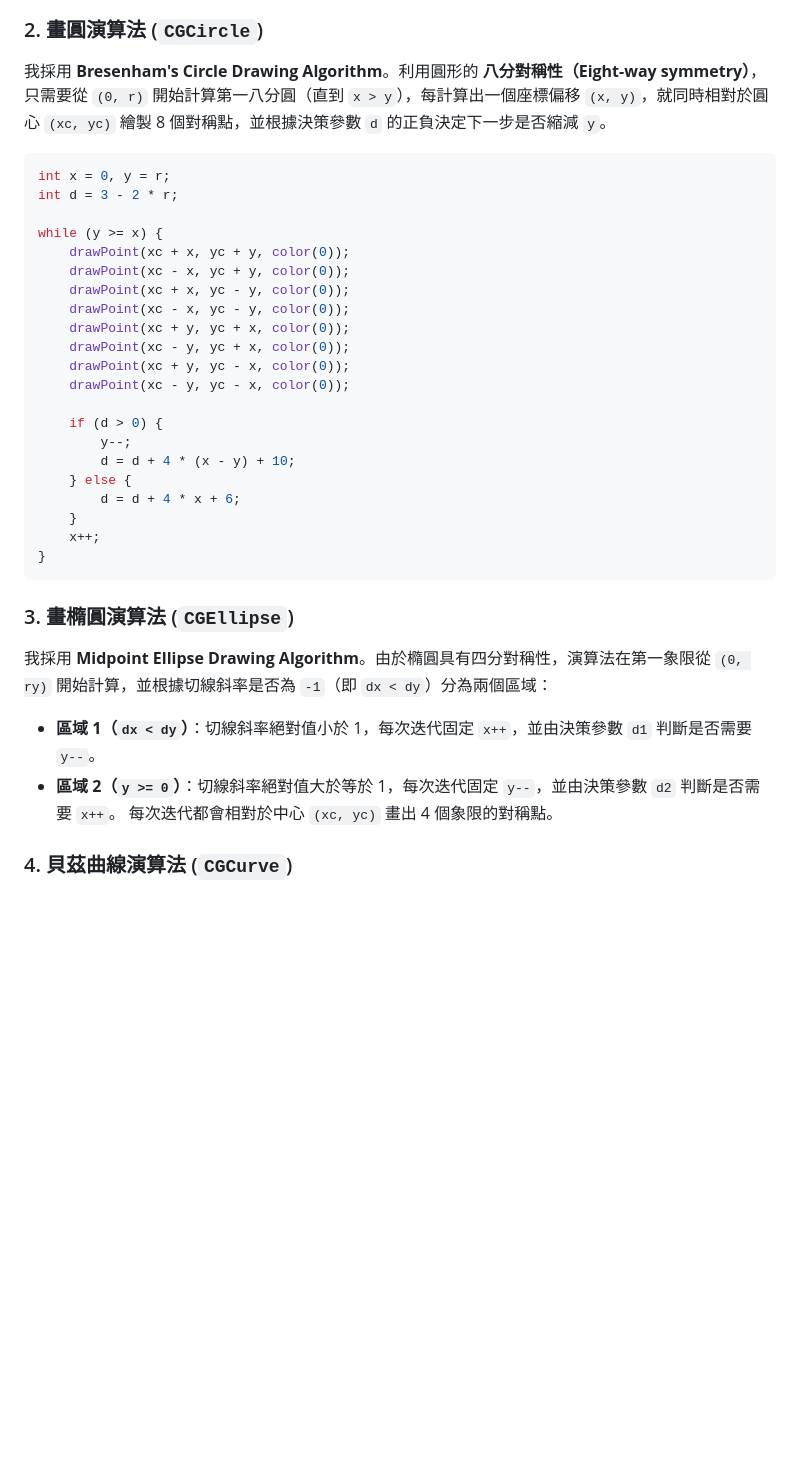
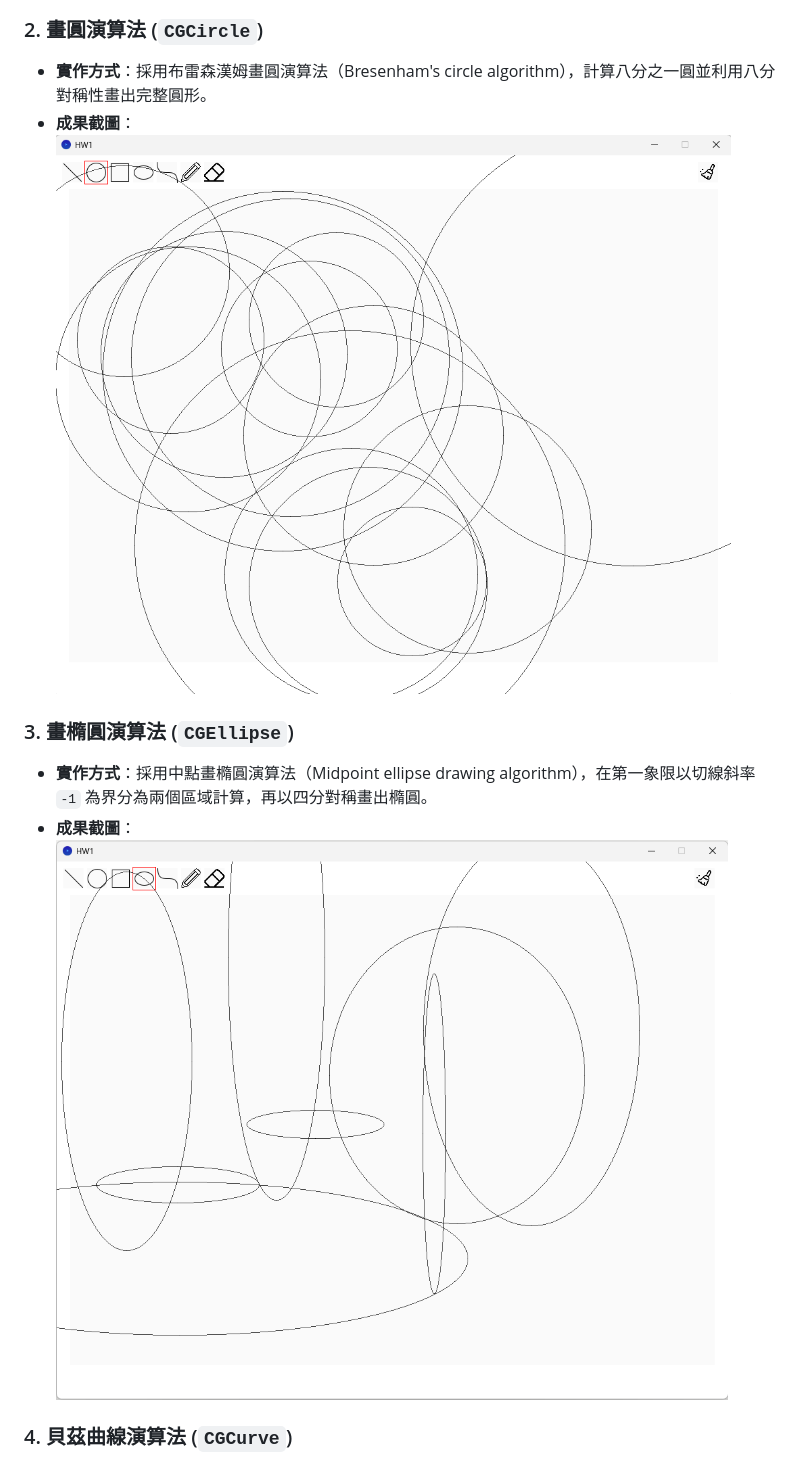
Before and after one commit to JayWu07291/ComputerGraphics, a Markdown page: README.md, the part around one of its changes. Drawn GitHub-style; pictures changed too: assets/CGCircle.png (added), assets/CGEllipse.png (added); blank space fills up the shorter version.

````diff
--- a/README.md
+++ b/README.md
@@ -61,37 +11,12 @@ for (int x = x1; x <= x2; x++) {
 
 ### 2. 畫圓演算法 (`CGCircle`)
-
-我採用 **Bresenham's Circle Drawing Algorithm**。利用圓形的 **八分對稱性（Eight-way symmetry）**，只需要從 `(0, r)` 開始計算第一八分圓（直到 `x > y`），每計算出一個座標偏移 `(x, y)`，就同時相對於圓心 `(xc, yc)` 繪製 8 個對稱點，並根據決策參數 `d` 的正負決定下一步是否縮減 `y`。
-
-```java
-int x = 0, y = r;
-int d = 3 - 2 * r;
-
-while (y >= x) {
-    drawPoint(xc + x, yc + y, color(0));
-    drawPoint(xc - x, yc + y, color(0));
-    drawPoint(xc + x, yc - y, color(0));
-    drawPoint(xc - x, yc - y, color(0));
-    drawPoint(xc + y, yc + x, color(0));
-    drawPoint(xc - y, yc + x, color(0));
-    drawPoint(xc + y, yc - x, color(0));
-    drawPoint(xc - y, yc - x, color(0));
-
-    if (d > 0) {
-        y--;
-        d = d + 4 * (x - y) + 10;
-    } else {
-        d = d + 4 * x + 6;
-    }
-    x++;
-}
-```
+- **實作方式**：採用布雷森漢姆畫圓演算法（Bresenham's circle algorithm），計算八分之一圓並利用八分對稱性畫出完整圓形。
+- **成果截圖**：
+  ![CGCircle](assets/CGCircle.png)
 
 ### 3. 畫橢圓演算法 (`CGEllipse`)
-
-我採用 **Midpoint Ellipse Drawing Algorithm**。由於橢圓具有四分對稱性，演算法在第一象限從 `(0, ry)` 開始計算，並根據切線斜率是否為 `-1`（即 `dx < dy`）分為兩個區域：
-- **區域 1（`dx < dy`）**：切線斜率絕對值小於 1，每次迭代固定 `x++`，並由決策參數 `d1` 判斷是否需要 `y--`。
-- **區域 2（`y >= 0`）**：切線斜率絕對值大於等於 1，每次迭代固定 `y--`，並由決策參數 `d2` 判斷是否需要 `x++`。
-每次迭代都會相對於中心 `(xc, yc)` 畫出 4 個象限的對稱點。
+- **實作方式**：採用中點畫橢圓演算法（Midpoint ellipse drawing algorithm），在第一象限以切線斜率 `-1` 為界分為兩個區域計算，再以四分對稱畫出橢圓。
+- **成果截圖**：
+  ![CGEllipse](assets/CGEllipse.png)
 
 ### 4. 貝茲曲線演算法 (`CGCurve`)
````
Also changed, not shown: other parts of README.md (+18 -93 lines), assets/CGCurve.png (added), assets/CGEraser.png (added), assets/CGLine.png (added).
